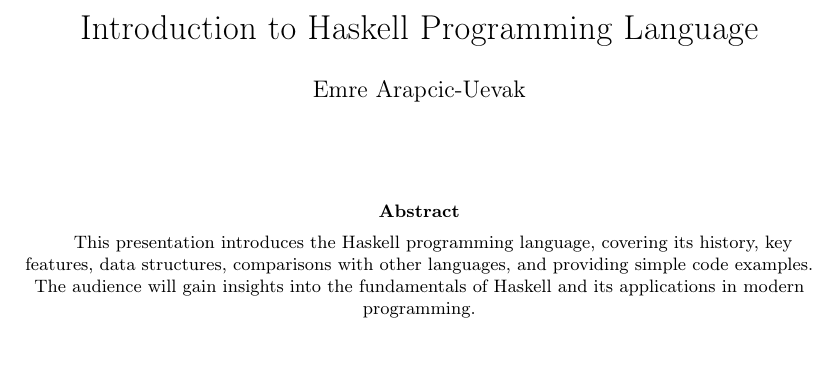
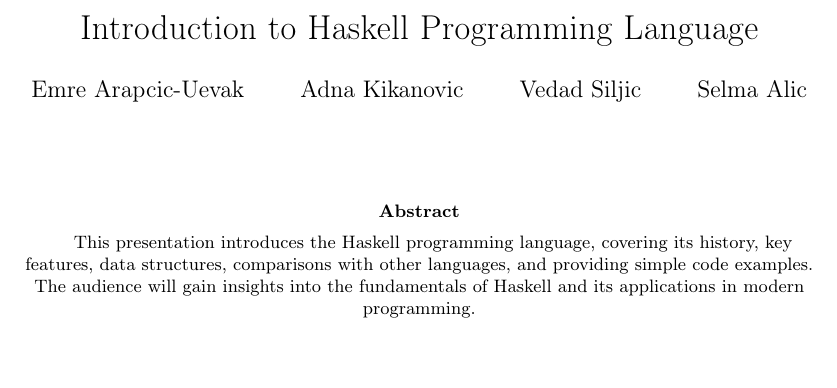
Before and after one commit to EmreArapcicUevak/CS305-Haskell, a LaTeX paper (main.tex): part of page 1 of 26, cut so that both start at the same text. Compiled offline with pdfLaTeX.

Commit message:
Add co-authors

```diff
--- a/main.tex
+++ b/main.tex
@@ -70,7 +70,7 @@
 
 % Implementing authro details
 \title{Introduction to Haskell Programming Language}
-\author{Emre Arapcic-Uevak}
+\author{Emre Arapcic-Uevak \and Adna Kikanovic \and Vedad Siljic \and Selma Alic}
 \date{}
 
 % Setting up the fancy page style
```
